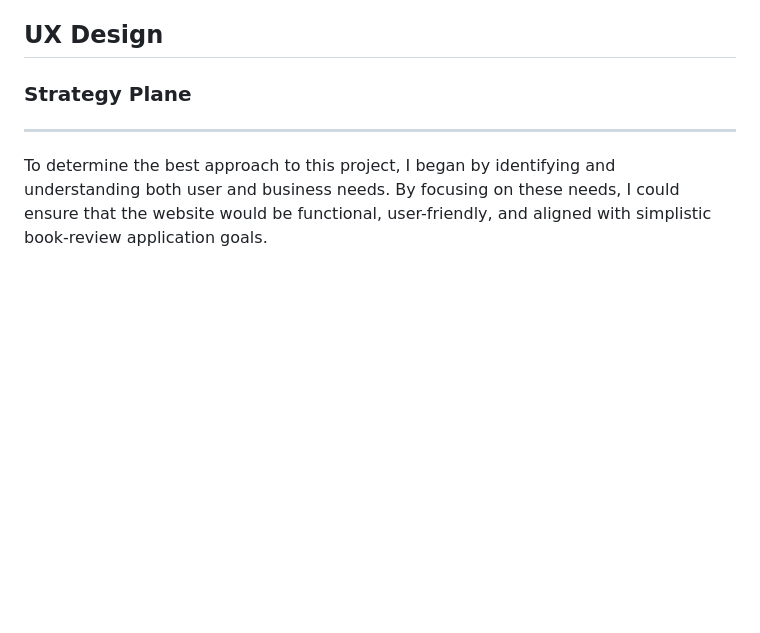
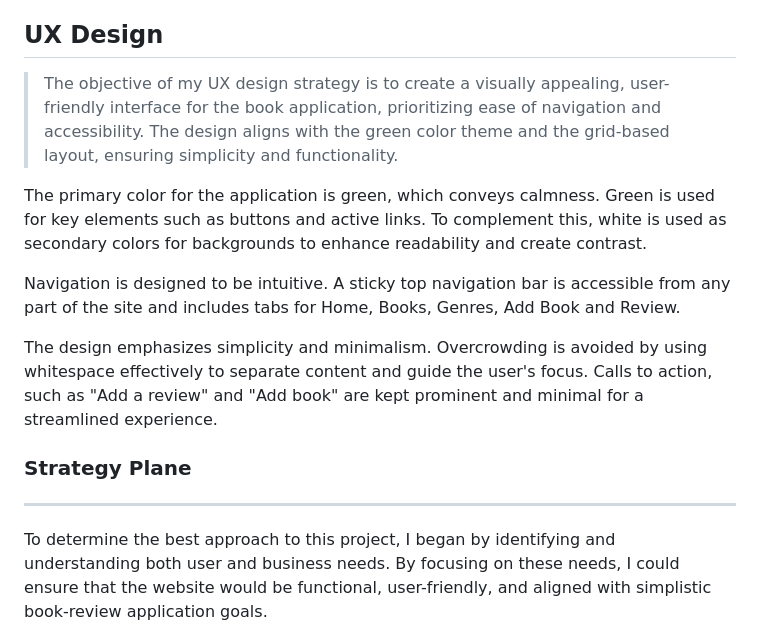
Before and after one commit to Ramil96/book-application, a Markdown page: README.md, the part around the change. Drawn GitHub-style; blank space fills up the shorter version.

Commit message:
ux modify

```diff
--- a/README.md
+++ b/README.md
@@ -27,6 +27,13 @@
 > When embarking on this project, I wanted to create a website that helps the user add books and reviews to a website. I wanted to create a simple place for a user to be able to write what they want about a book, select its genre and add a rating as well as write, edit, read and delete reviews and books if desired. I wanted this project to have a simplistic feel so easy navigation was necessary and the use of simple warm colours like green and white.
 
 ## UX Design
+> The objective of my UX design strategy is to create a visually appealing, user-friendly interface for the book application, prioritizing ease of navigation and accessibility. The design aligns with the green color theme and the grid-based layout, ensuring simplicity and functionality.
+
+The primary color for the application is green, which conveys calmness. Green is used for key elements such as buttons and active links. To complement this, white is used as secondary colors for backgrounds to enhance readability and create contrast.
+
+Navigation is designed to be intuitive. A sticky top navigation bar is accessible from any part of the site and includes tabs for Home, Books, Genres, Add Book and Review.
+
+The design emphasizes simplicity and minimalism. Overcrowding is avoided by using whitespace effectively to separate content and guide the user's focus. Calls to action, such as "Add a review" and "Add book" are kept prominent and minimal for a streamlined experience.
 
 ### Strategy Plane
 ---
```
